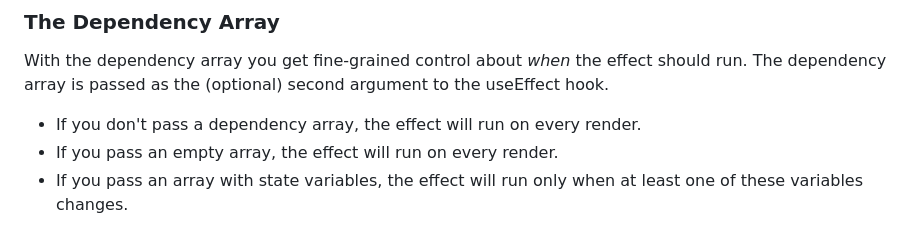
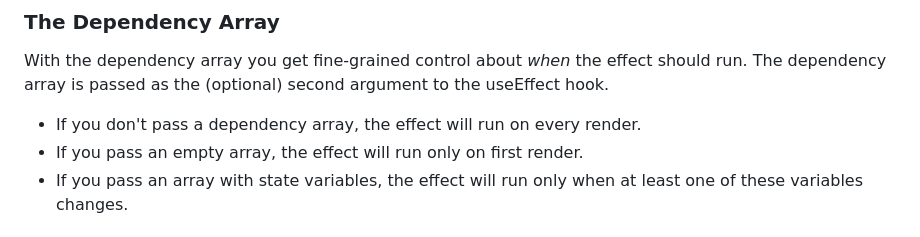
Before and after one commit to christiankozalla/blog, a Markdown page: articles/useEffect-hook-dependency-array-cheatsheet.md, the part around the change. GitHub-like rendering.

Commit message:
fix: useEffect post

```diff
--- a/articles/useEffect-hook-dependency-array-cheatsheet.md
+++ b/articles/useEffect-hook-dependency-array-cheatsheet.md
@@ -91,7 +91,7 @@ Enter the dependency array!
 With the dependency array you get fine-grained control about _when_ the effect should run. The dependency array is passed as the (optional) second argument to the useEffect hook.
 
 - If you don't pass a dependency array, the effect will run on every render.
-- If you pass an empty array, the effect will run on every render.
+- If you pass an empty array, the effect will run only on first render.
 - If you pass an array with state variables, the effect will run only when at least one of these variables changes.
 
 ## Run the effect only on first render
```
